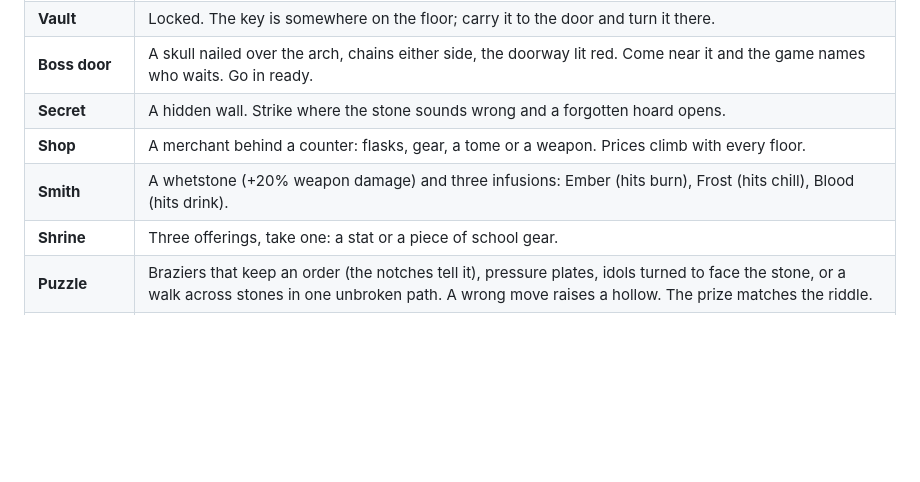
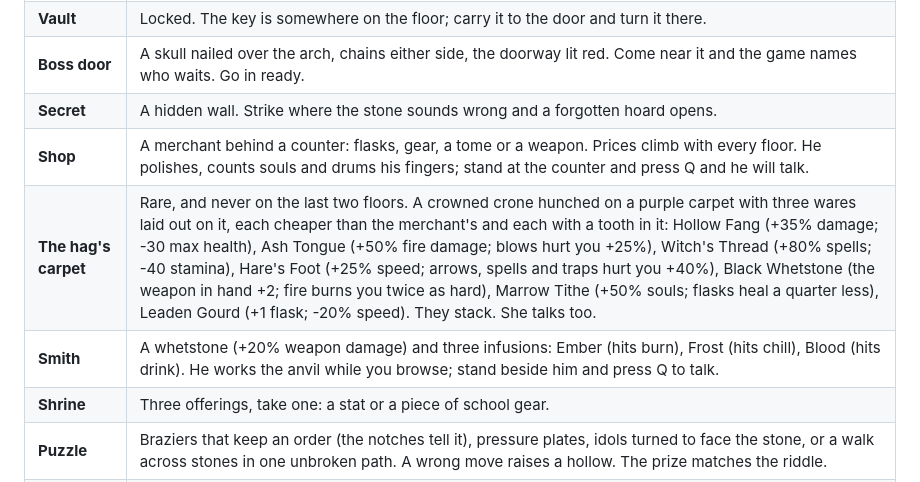
Before and after one commit to SicksSens3/play-gloomhollow, a Markdown page: README.md, the part around the change. Drawn GitHub-style; blank space fills up the shorter version.

```diff
--- a/README.md
+++ b/README.md
@@ -171,8 +171,9 @@ It fills the top of the arena. Its claws slam down and stay planted where they l
 | **Vault** | Locked. The key is somewhere on the floor; carry it to the door and turn it there. |
 | **Boss door** | A skull nailed over the arch, chains either side, the doorway lit red. Come near it and the game names who waits. Go in ready. |
 | **Secret** | A hidden wall. Strike where the stone sounds wrong and a forgotten hoard opens. |
-| **Shop** | A merchant behind a counter: flasks, gear, a tome or a weapon. Prices climb with every floor. |
-| **Smith** | A whetstone (+20% weapon damage) and three infusions: Ember (hits burn), Frost (hits chill), Blood (hits drink). |
+| **Shop** | A merchant behind a counter: flasks, gear, a tome or a weapon. Prices climb with every floor. He polishes, counts souls and drums his fingers; stand at the counter and press Q and he will talk. |
+| **The hag's carpet** | Rare, and never on the last two floors. A crowned crone hunched on a purple carpet with three wares laid out on it, each cheaper than the merchant's and each with a tooth in it: Hollow Fang (+35% damage; -30 max health), Ash Tongue (+50% fire damage; blows hurt you +25%), Witch's Thread (+80% spells; -40 stamina), Hare's Foot (+25% speed; arrows, spells and traps hurt you +40%), Black Whetstone (the weapon in hand +2; fire burns you twice as hard), Marrow Tithe (+50% souls; flasks heal a quarter less), Leaden Gourd (+1 flask; -20% speed). They stack. She talks too. |
+| **Smith** | A whetstone (+20% weapon damage) and three infusions: Ember (hits burn), Frost (hits chill), Blood (hits drink). He works the anvil while you browse; stand beside him and press Q to talk. |
 | **Shrine** | Three offerings, take one: a stat or a piece of school gear. |
 | **Puzzle** | Braziers that keep an order (the notches tell it), pressure plates, idols turned to face the stone, or a walk across stones in one unbroken path. A wrong move raises a hollow. The prize matches the riddle. |
 | **Trap** | The pit ring: treasure on an island of floor between two rings of pits. Roll across. Fall and you climb out on the side you came from. |
```
Also changed, not shown: readme/banner.png, readme/rooms.png, 2 other files.
